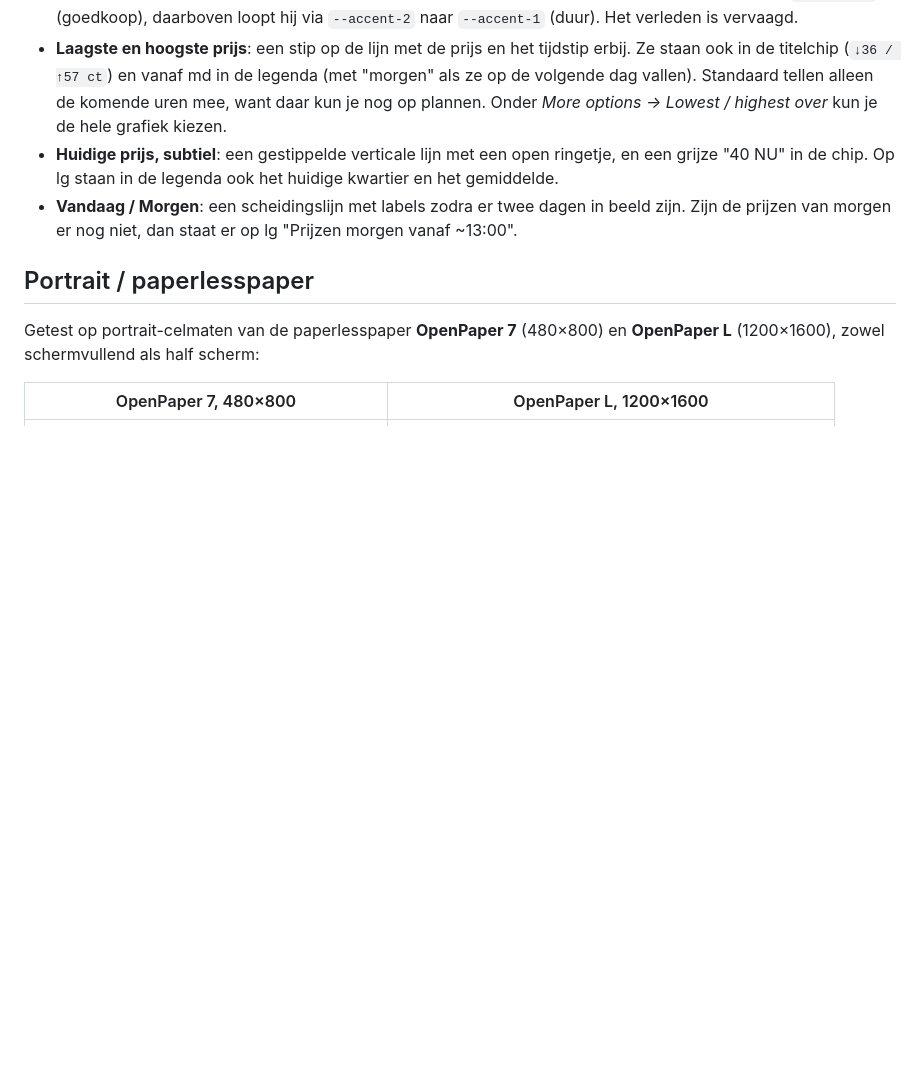
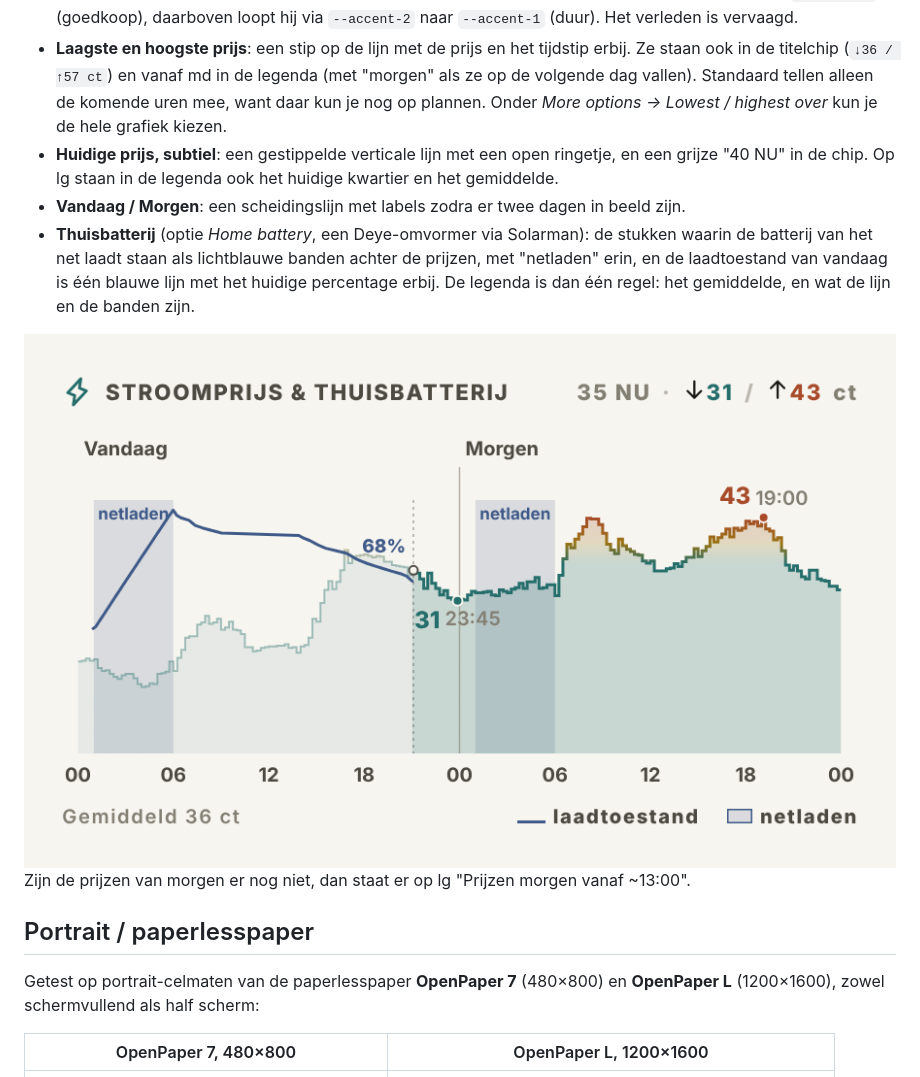
Before and after one commit to Emacee/Tesserae-Paperlesspaper, a Markdown page: energy_dynamic_price/README.md, the part around the change. GitHub-like rendering; pictures changed too: energy_dynamic_price/screenshots/battery.png (added); blank space fills up the shorter version.

```diff
--- a/energy_dynamic_price/README.md
+++ b/energy_dynamic_price/README.md
@@ -28,7 +28,15 @@ morgen zijn verzonnen, want die waren nog niet gepubliceerd.)*
   ringetje, en een grijze "40 NU" in de chip. Op lg staan in de legenda ook
   het huidige kwartier en het gemiddelde.
 - **Vandaag / Morgen**: een scheidingslijn met labels zodra er twee dagen in
-  beeld zijn. Zijn de prijzen van morgen er nog niet, dan staat er op lg
+  beeld zijn.
+- **Thuisbatterij** (optie *Home battery*, een Deye-omvormer via Solarman):
+  de stukken waarin de batterij van het net laadt staan als lichtblauwe
+  banden achter de prijzen, met "netladen" erin, en de laadtoestand van
+  vandaag is één blauwe lijn met het huidige percentage erbij. De legenda is
+  dan één regel: het gemiddelde, en wat de lijn en de banden zijn.
+
+![thuisbatterij](screenshots/battery.png)
+ Zijn de prijzen van morgen er nog niet, dan staat er op lg
   "Prijzen morgen vanaf ~13:00".
 
 ## Portrait / paperlesspaper
```
Also changed, not shown: tesserae_paperless/CHANGELOG.md (+10 -0 lines), 5 other files.
